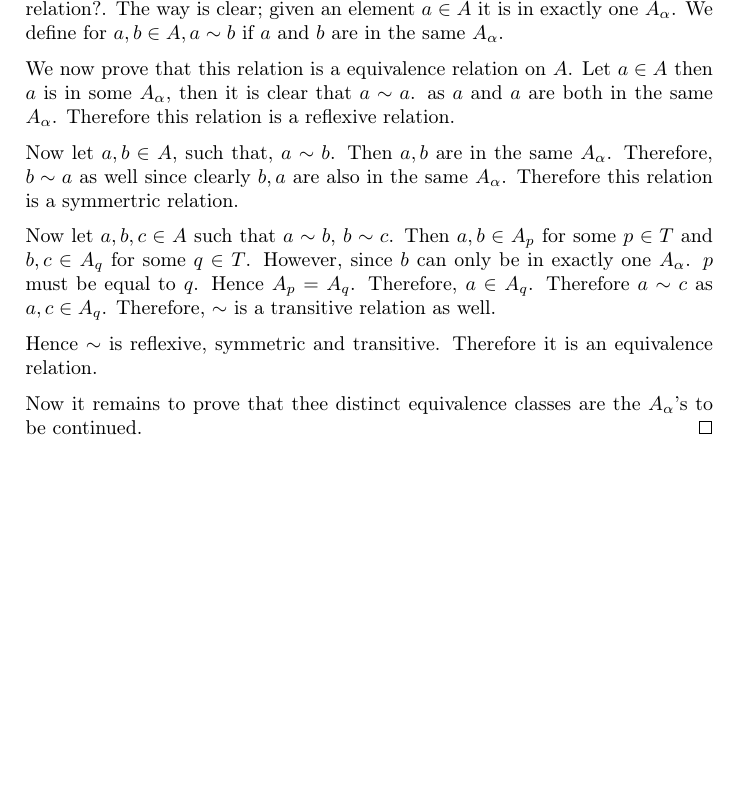
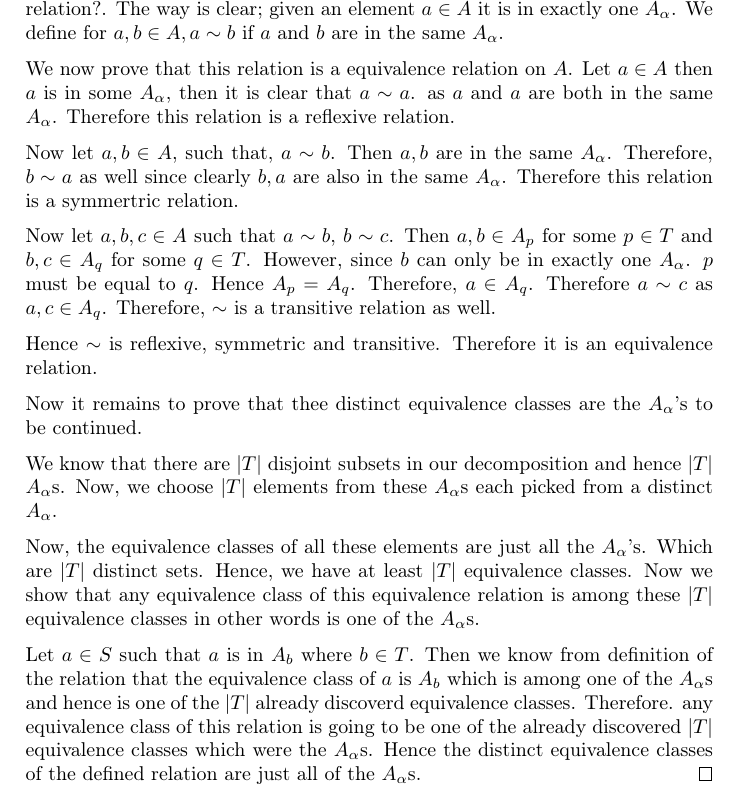
Before and after one commit to Gaurish-S/Herstein-Algebra-solutions, a LaTeX document (master.tex, which reads chapter1/ex1.tex): part of page 6 of 6, cut so that both start at the same text, the shorter picture padded with empty space. Compiled offline with pdfLaTeX.

Commit message:
dumping solutions

```diff
--- a/chapter1/ex1.tex
+++ b/chapter1/ex1.tex
@@ -207,4 +207,15 @@ Therefore, \( \sim  \) is a transitive relation as well.
 Hence \( \sim  \) is reflexive, symmetric and transitive. Therefore it is an equivalence relation.
 
 Now it remains to prove that thee distinct equivalence classes are the \( A_{\alpha} \)'s to be continued.
+
+We know that there are \( |T  | \) disjoint subsets in our decomposition and hence
+\( | T | \) \( A_{\alpha } \)s. Now, we choose \( | T | \) elements from these \( A_{\alpha} \)s each picked from a distinct \( A_{\alpha } \).
+
+Now, the equivalence classes of all these elements are just all the \( A_{\alpha} \)'s. Which are \( |T  | \) distinct sets. Hence, we have at least \( |T  | \) equivalence classes. Now we
+show that any equivalence class of this equivalence relation is among these \( |T  | \) equivalence classes in other words is one of the \( A_{\alpha} \)s.
+
+Let \( a \in S \) such that \( a  \) is in \( A_{b} \) where \( b \in T \). Then we know from definition of the relation that the equivalence class of
+\( a \) is \( A_{b} \) which is among one of the \( A_{\alpha} \)s and hence is one of the \( |T  | \) already discoverd equivalence classes. Therefore. any equivalence
+class of this relation is going to be one of the already discovered \( |T  | \) equivalence classes which were the \( A_{\alpha} \)s. Hence the distinct equivalence classes of the defined relation are just all
+of the \( A_{\alpha } \)s.
 \end{proof}
```
Also changed, not shown: master.tex (+1 -0 lines), chapter1/ex2.tex (added), master.pdf, 1 other file.
